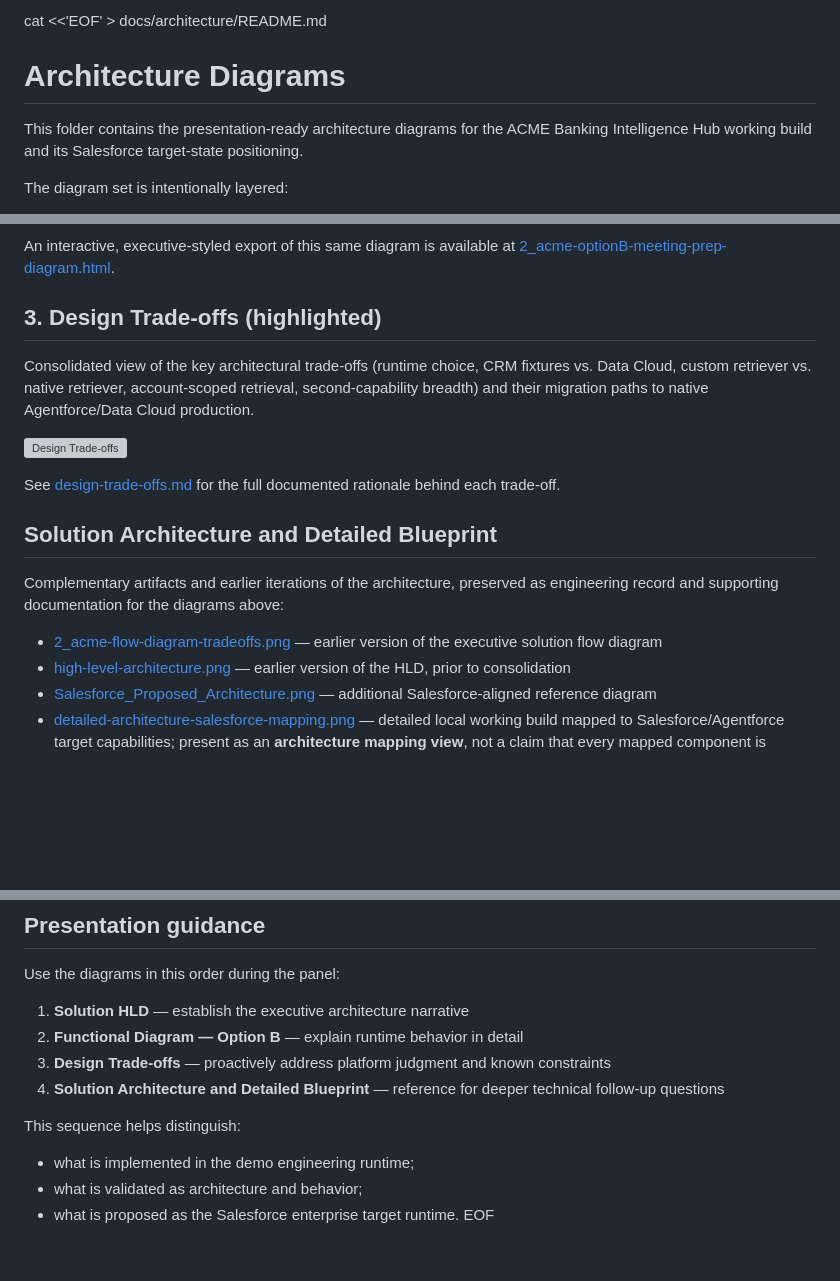
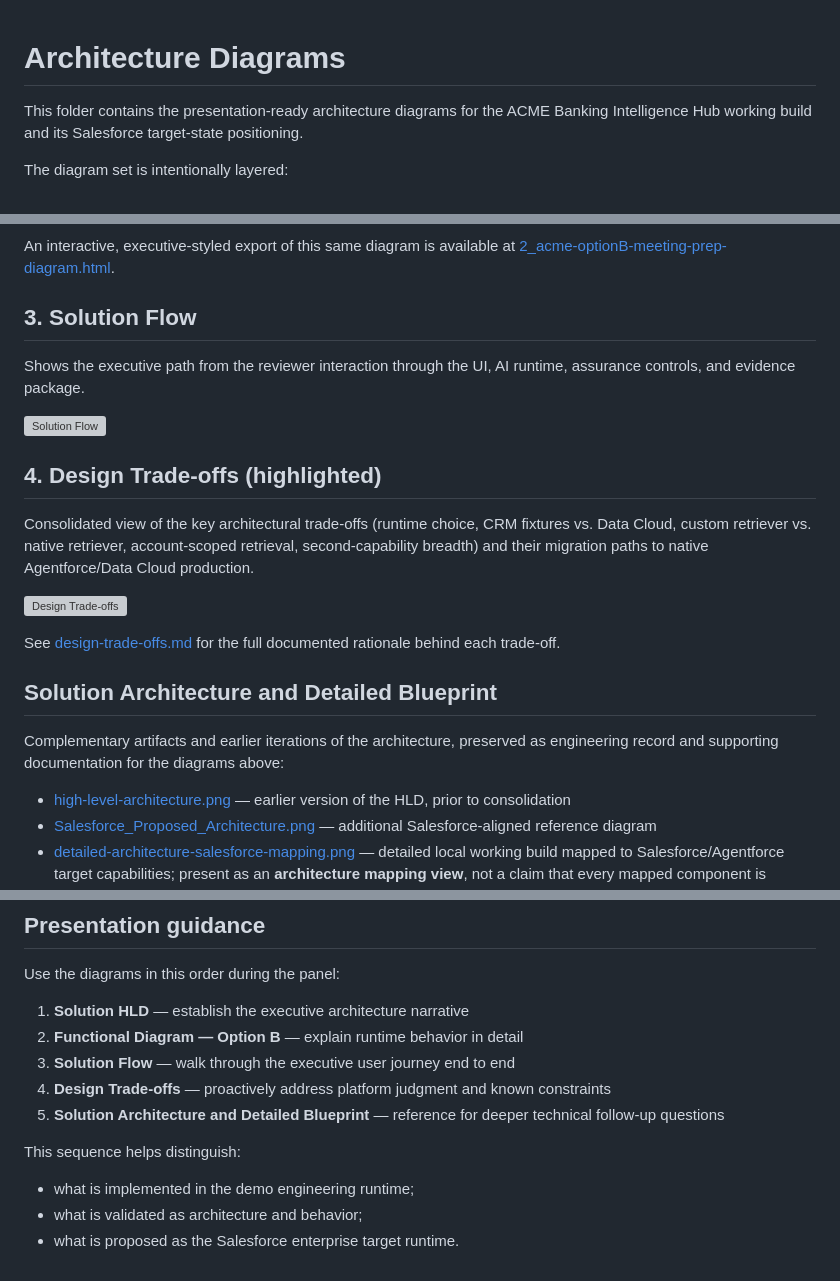
Before and after one commit to anapaulacossichofficial/Investment_Banking-ACME, a Markdown page: docs/architecture/README.md, 3 parts joined by grey strips. GitHub-like rendering; blank space fills up the shorter version; grey boxes are pictures that could not be loaded.

Commit message:
docs(architecture): fix heredoc artifact in docs/architecture/README.md, promote Solution Flow to core diagram set, align section order with root README

```diff
--- a/docs/architecture/README.md
+++ b/docs/architecture/README.md
@@ -1,4 +1,3 @@
-cat <<'EOF' > docs/architecture/README.md
 # Architecture Diagrams
 
 This folder contains the presentation-ready architecture diagrams for the ACME Banking Intelligence Hub working build and its Salesforce target-state positioning.
@@ -30,7 +29,13 @@ Use this diagram when explaining:
 
 An interactive, executive-styled export of this same diagram is available at [2_acme-optionB-meeting-prep-diagram.html](2_acme-optionB-meeting-prep-diagram.html).
 
-## 3. Design Trade-offs (highlighted)
+## 3. Solution Flow
+
+Shows the executive path from the reviewer interaction through the UI, AI runtime, assurance controls, and evidence package.
+
+![Solution Flow](2_acme-flow-diagram-tradeoffs.png)
+
+## 4. Design Trade-offs (highlighted)
 
 Consolidated view of the key architectural trade-offs (runtime choice, CRM fixtures vs. Data Cloud, custom retriever vs. native retriever, account-scoped retrieval, second-capability breadth) and their migration paths to native Agentforce/Data Cloud production.
 
@@ -42,7 +47,6 @@ See [design-trade-offs.md](design-trade-offs.md) for the full documented rationa
 
 Complementary artifacts and earlier iterations of the architecture, preserved as engineering record and supporting documentation for the diagrams above:
 
-- [2_acme-flow-diagram-tradeoffs.png](2_acme-flow-diagram-tradeoffs.png) — earlier version of the executive solution flow diagram
 - [high-level-architecture.png](high-level-architecture.png) — earlier version of the HLD, prior to consolidation
 - [Salesforce_Proposed_Architecture.png](Salesforce_Proposed_Architecture.png) — additional Salesforce-aligned reference diagram
 - [detailed-architecture-salesforce-mapping.png](detailed-architecture-salesforce-mapping.png) — detailed local working build mapped to Salesforce/Agentforce target capabilities; present as an **architecture mapping view**, not a claim that every mapped component is already live in Salesforce
@@ -70,11 +74,11 @@ Use the diagrams in this order during the panel:
 
 1. **Solution HLD** — establish the executive architecture narrative
 2. **Functional Diagram — Option B** — explain runtime behavior in detail
-3. **Design Trade-offs** — proactively address platform judgment and known constraints
-4. **Solution Architecture and Detailed Blueprint** — reference for deeper technical follow-up questions
+3. **Solution Flow** — walk through the executive user journey end to end
+4. **Design Trade-offs** — proactively address platform judgment and known constraints
+5. **Solution Architecture and Detailed Blueprint** — reference for deeper technical follow-up questions
 
 This sequence helps distinguish:
 - what is implemented in the demo engineering runtime;
 - what is validated as architecture and behavior;
 - what is proposed as the Salesforce enterprise target runtime.
-EOF
```
